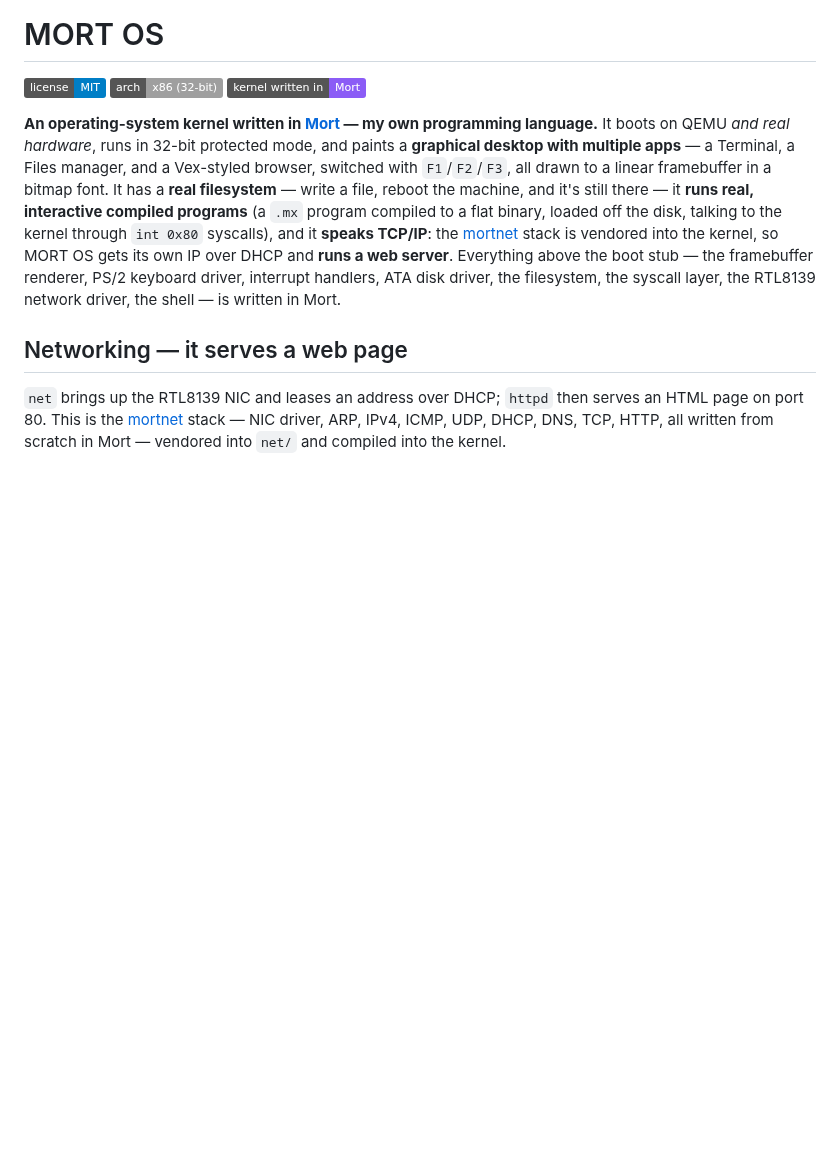
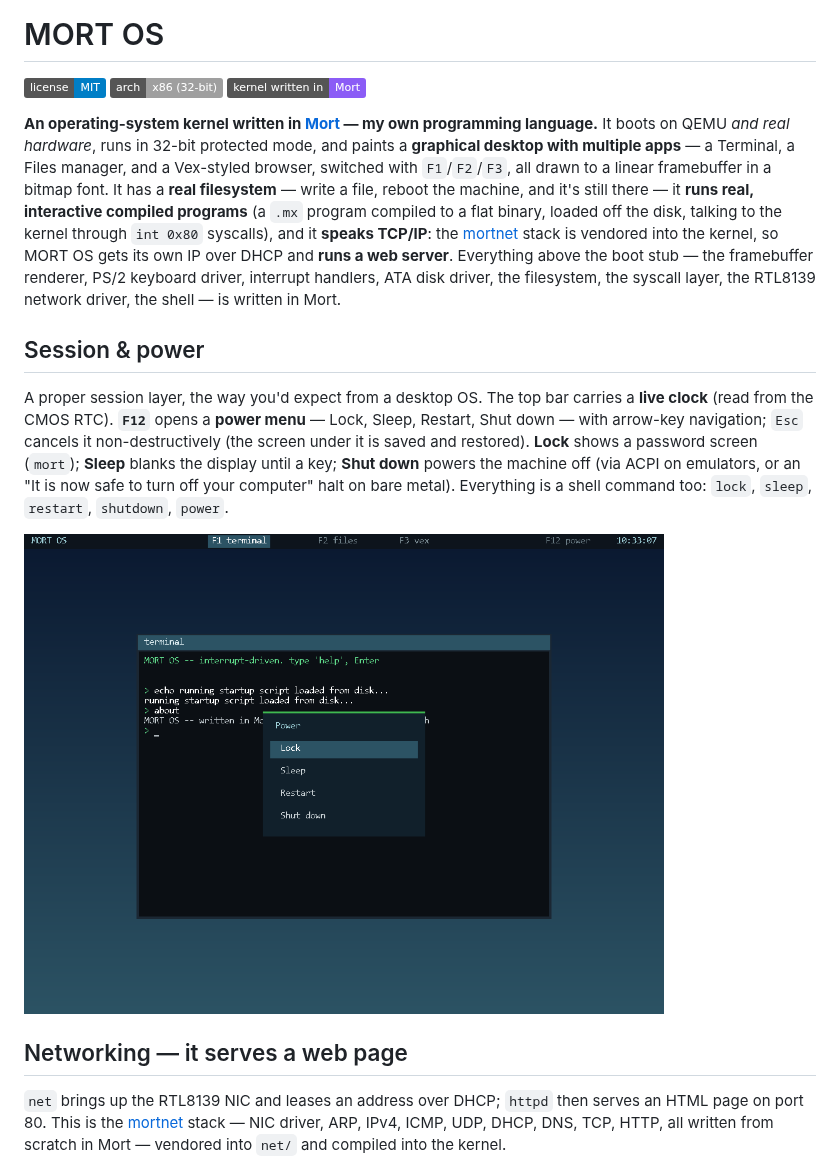
Before and after one commit to 0xmortuex/MortOS, a Markdown page: README.md, the part around the change. Drawn GitHub-style; pictures changed too: docs/mortos-power.png (added); badges without logos; blank space fills up the shorter version.

Commit message:
Session & power: clock, power menu (F12), lock, sleep, shutdown
A desktop session layer over the graphical shell:
- a live top-bar clock read from the CMOS RTC (BCD/binary aware)
- F12 power menu (Lock / Sleep / Restart / Shut down), arrow+Enter,
  Esc cancels non-destructively via a saved framebuffer backing store
- a lock screen with a password ("mort") and masked entry
- sleep: blank the display until a keypress
- shutdown: ACPI power-off ports for emulators, "safe to turn off"
  halt on bare metal
- shell verbs: lock, sleep, restart, shutdown/poweroff, power

Overlays capture the keyboard while active (on_key routes to them
first); the Enter handler leaves the terminal alone when a command
opened an overlay. Verified on the booted ISO: clock renders, the
power menu navigates, lock masks + unlocks and restores the desktop,
and Shut down powers QEMU off. Smoke tests still 4/4.

Co-Authored-By: Claude Fable 5 <noreply@anthropic.com>

```diff
--- a/README.md
+++ b/README.md
@@ -5,6 +5,12 @@
 ![lang](https://img.shields.io/badge/kernel%20written%20in-Mort-8b5cf6)
 
 **An operating-system kernel written in [Mort](https://github.com/0xmortuex/Mort) — my own programming language.** It boots on QEMU *and real hardware*, runs in 32-bit protected mode, and paints a **graphical desktop with multiple apps** — a Terminal, a Files manager, and a Vex-styled browser, switched with `F1`/`F2`/`F3`, all drawn to a linear framebuffer in a bitmap font. It has a **real filesystem** — write a file, reboot the machine, and it's still there — it **runs real, interactive compiled programs** (a `.mx` program compiled to a flat binary, loaded off the disk, talking to the kernel through `int 0x80` syscalls), and it **speaks TCP/IP**: the [mortnet](https://github.com/0xmortuex/mortnet) stack is vendored into the kernel, so MORT OS gets its own IP over DHCP and **runs a web server**. Everything above the boot stub — the framebuffer renderer, PS/2 keyboard driver, interrupt handlers, ATA disk driver, the filesystem, the syscall layer, the RTL8139 network driver, the shell — is written in Mort.
+
+## Session &amp; power
+
+A proper session layer, the way you'd expect from a desktop OS. The top bar carries a **live clock** (read from the CMOS RTC). **`F12`** opens a **power menu** — Lock, Sleep, Restart, Shut down — with arrow-key navigation; `Esc` cancels it non-destructively (the screen under it is saved and restored). **Lock** shows a password screen (`mort`); **Sleep** blanks the display until a key; **Shut down** powers the machine off (via ACPI on emulators, or an "It is now safe to turn off your computer" halt on bare metal). Everything is a shell command too: `lock`, `sleep`, `restart`, `shutdown`, `power`.
+
+<img src="docs/mortos-power.png" alt="MORT OS power menu: Lock, Sleep, Restart, Shut down, with a live clock in the top bar" width="640" />
 
 ## Networking — it serves a web page
 
```
Also changed, not shown: docs/mortos-lock.png (added), 1 other file.
